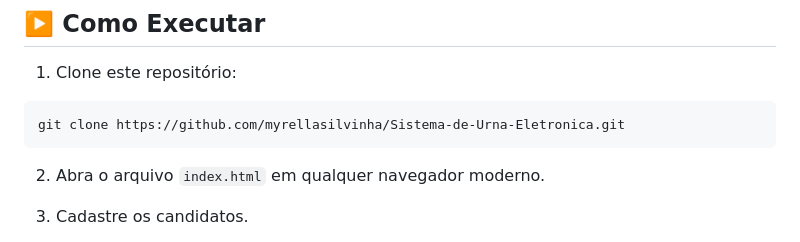
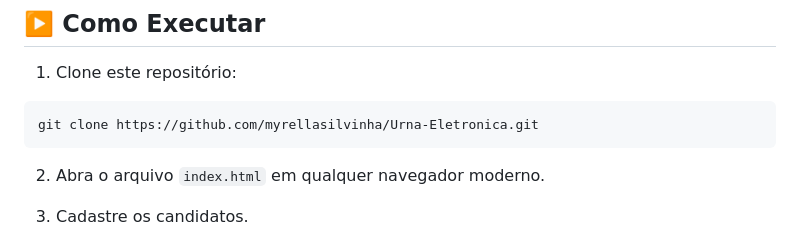
Before and after one commit to myrellasilvinha/Urna-Eletronica, a Markdown page: README.md, the part around the change. Rendered like a GitHub page.

````diff
--- a/README.md
+++ b/README.md
@@ -95,7 +95,7 @@ Isso permite que os dados permaneçam salvos entre diferentes sessões do navega
 1. Clone este repositório:
 
 ```bash
-git clone https://github.com/myrellasilvinha/Sistema-de-Urna-Eletronica.git
+git clone https://github.com/myrellasilvinha/Urna-Eletronica.git
 ```
 
 2. Abra o arquivo `index.html` em qualquer navegador moderno.
````
